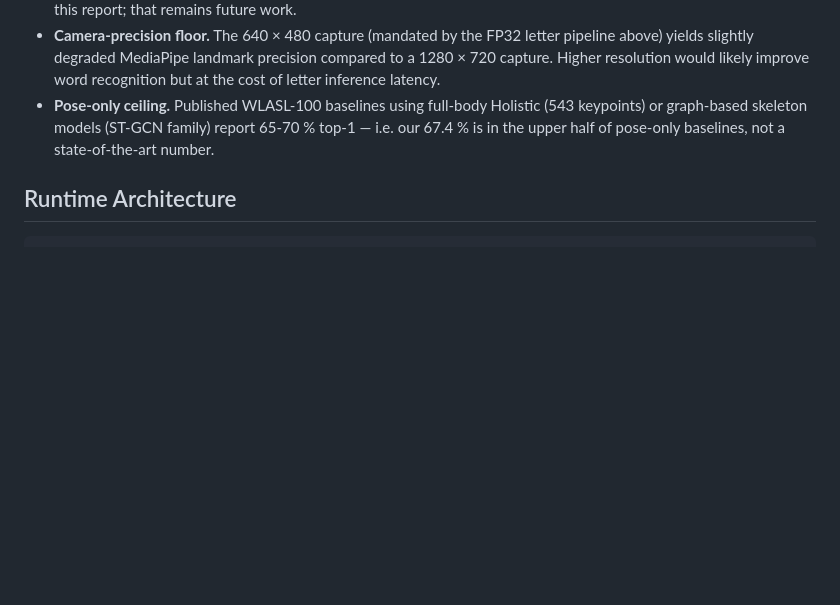
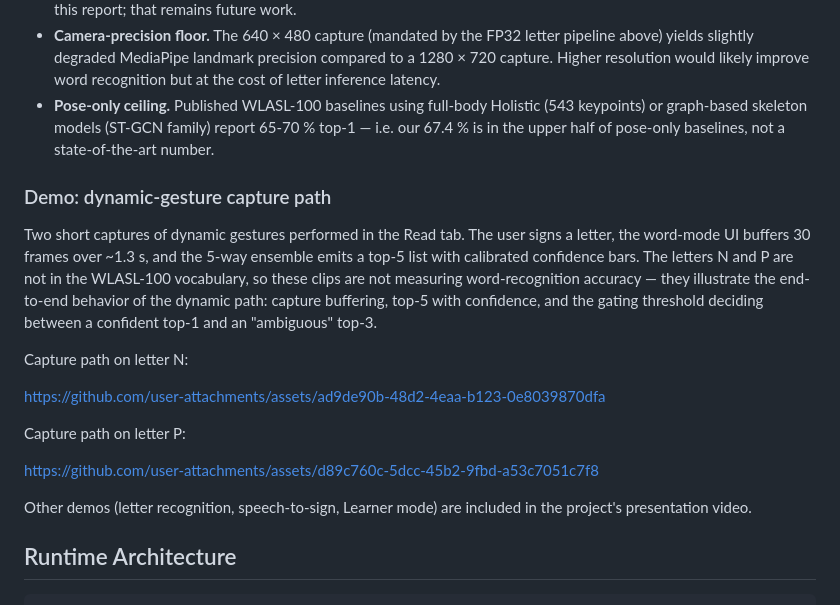
Before and after one commit to yl6079/GestureBridge, a Markdown page: README.md, the part around the change. GitHub-like rendering; blank space fills up the shorter version.

Commit message:
docs(readme): embed two extension demo videos (word-capture path on letters N and P)

```diff
--- a/README.md
+++ b/README.md
@@ -92,6 +92,20 @@ The deployed UI applies a calibrated probability threshold so users see honest "
 - **Cross-signer drop is real.** WLASL-100's test split shares signers with train. Deployment-time accuracy on a new signer with the C270 will be lower than the held-out 67.4 % — anecdotally we observed a substantial gap when testing with different signers under different lighting. We did not run a formal signer-disjoint evaluation in time for this report; that remains future work.
 - **Camera-precision floor.** The 640 × 480 capture (mandated by the FP32 letter pipeline above) yields slightly degraded MediaPipe landmark precision compared to a 1280 × 720 capture. Higher resolution would likely improve word recognition but at the cost of letter inference latency.
 - **Pose-only ceiling.** Published WLASL-100 baselines using full-body Holistic (543 keypoints) or graph-based skeleton models (ST-GCN family) report 65-70 % top-1 — i.e. our 67.4 % is in the upper half of pose-only baselines, not a state-of-the-art number.
+
+### Demo: dynamic-gesture capture path
+
+Two short captures of dynamic gestures performed in the Read tab. The user signs a letter, the word-mode UI buffers 30 frames over ~1.3 s, and the 5-way ensemble emits a top-5 list with calibrated confidence bars. The letters N and P are not in the WLASL-100 vocabulary, so these clips are not measuring word-recognition accuracy — they illustrate the end-to-end behavior of the dynamic path: capture buffering, top-5 with confidence, and the gating threshold deciding between a confident top-1 and an "ambiguous" top-3.
+
+Capture path on letter N:
+
+https://github.com/user-attachments/assets/ad9de90b-48d2-4eaa-b123-0e8039870dfa
+
+Capture path on letter P:
+
+https://github.com/user-attachments/assets/d89c760c-5dcc-45b2-9fbd-a53c7051c7f8
+
+Other demos (letter recognition, speech-to-sign, Learner mode) are included in the project's presentation video.
 
 ## Runtime Architecture
 
```
